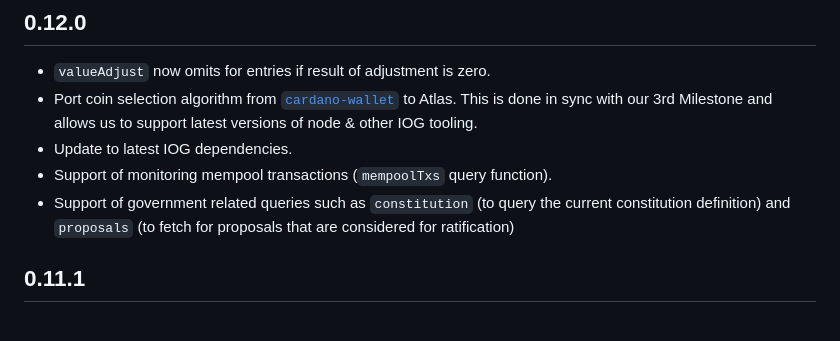
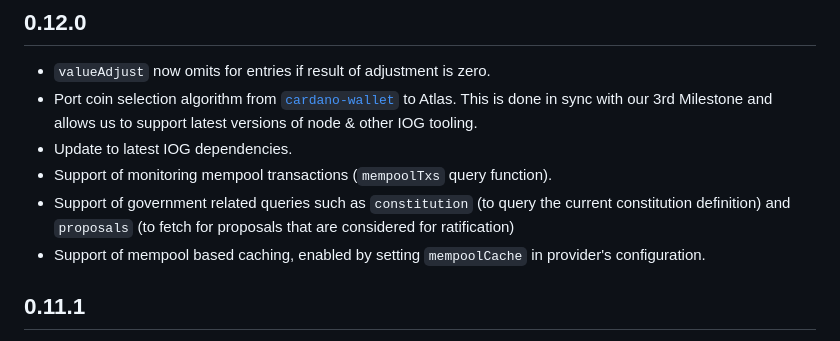
Before and after one commit to geniusyield/atlas, a Markdown page: CHANGELOG.md, the part around the change. GitHub-like rendering.

Commit message:
chore(#420): update changelog

```diff
--- a/CHANGELOG.md
+++ b/CHANGELOG.md
@@ -5,6 +5,7 @@
 * Update to latest IOG dependencies.
 * Support of monitoring mempool transactions (`mempoolTxs` query function).
 * Support of government related queries such as `constitution` (to query the current constitution definition) and `proposals` (to fetch for proposals that are considered for ratification)
+* Support of mempool based caching, enabled by setting `mempoolCache` in provider's configuration.
 
 ## 0.11.1
 
```
